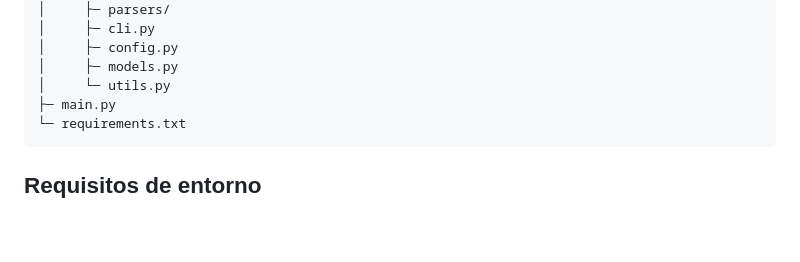
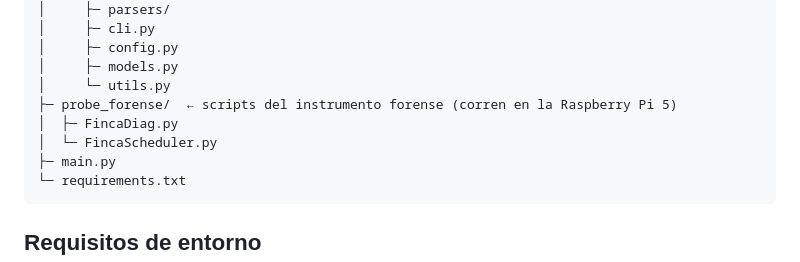
Before and after one commit to JorgeRe18/FincaDiag_Modular_codigo, a Markdown page: README.md, the part around the change. Drawn GitHub-style; blank space fills up the shorter version.

Commit message:
docs: probe_forense en estructura del README

````diff
--- a/README.md
+++ b/README.md
@@ -42,6 +42,9 @@ FincaDiag_Modular/
 │     ├─ config.py
 │     ├─ models.py
 │     └─ utils.py
+├─ probe_forense/  ← scripts del instrumento forense (corren en la Raspberry Pi 5)
+│  ├─ FincaDiag.py
+│  └─ FincaScheduler.py
 ├─ main.py
 └─ requirements.txt
 ```
````
